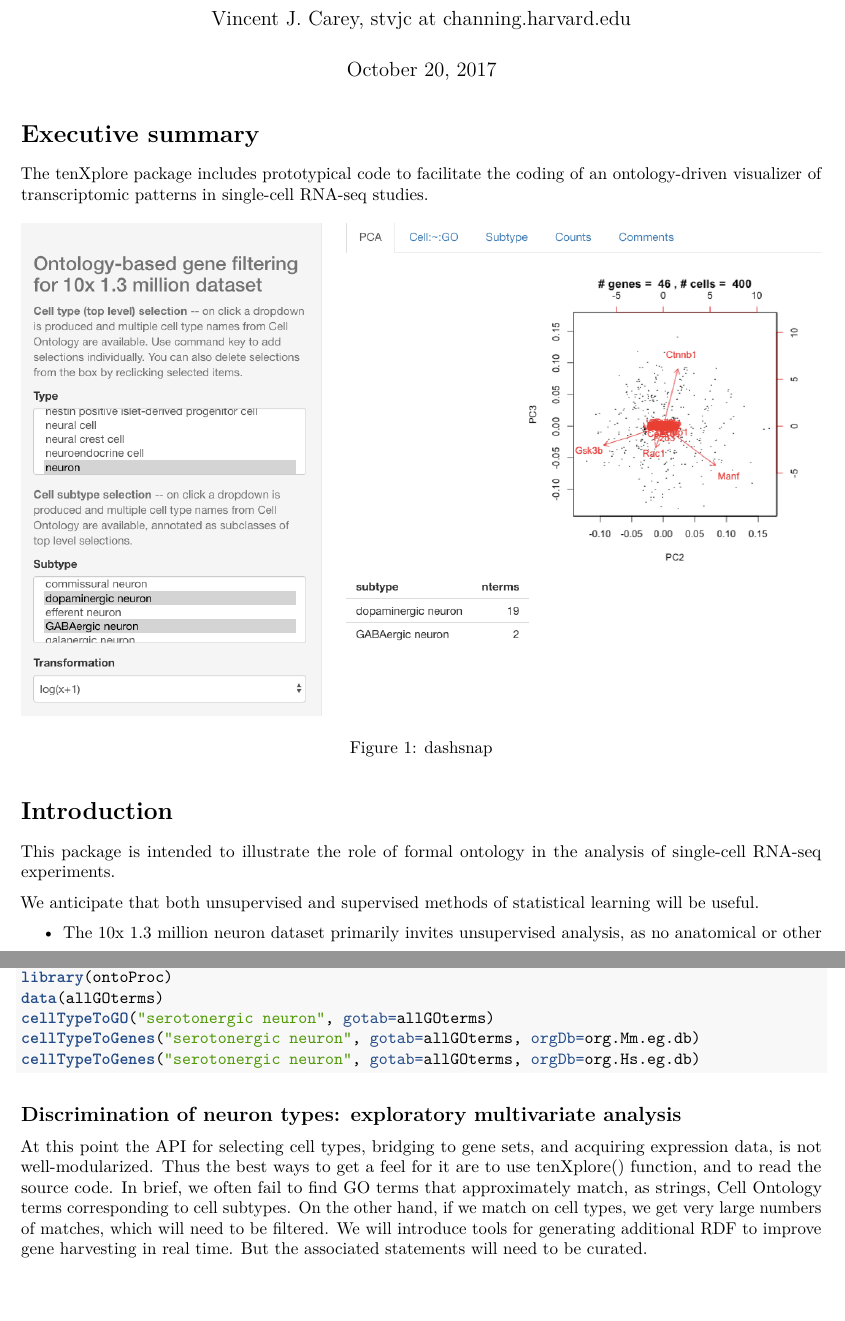
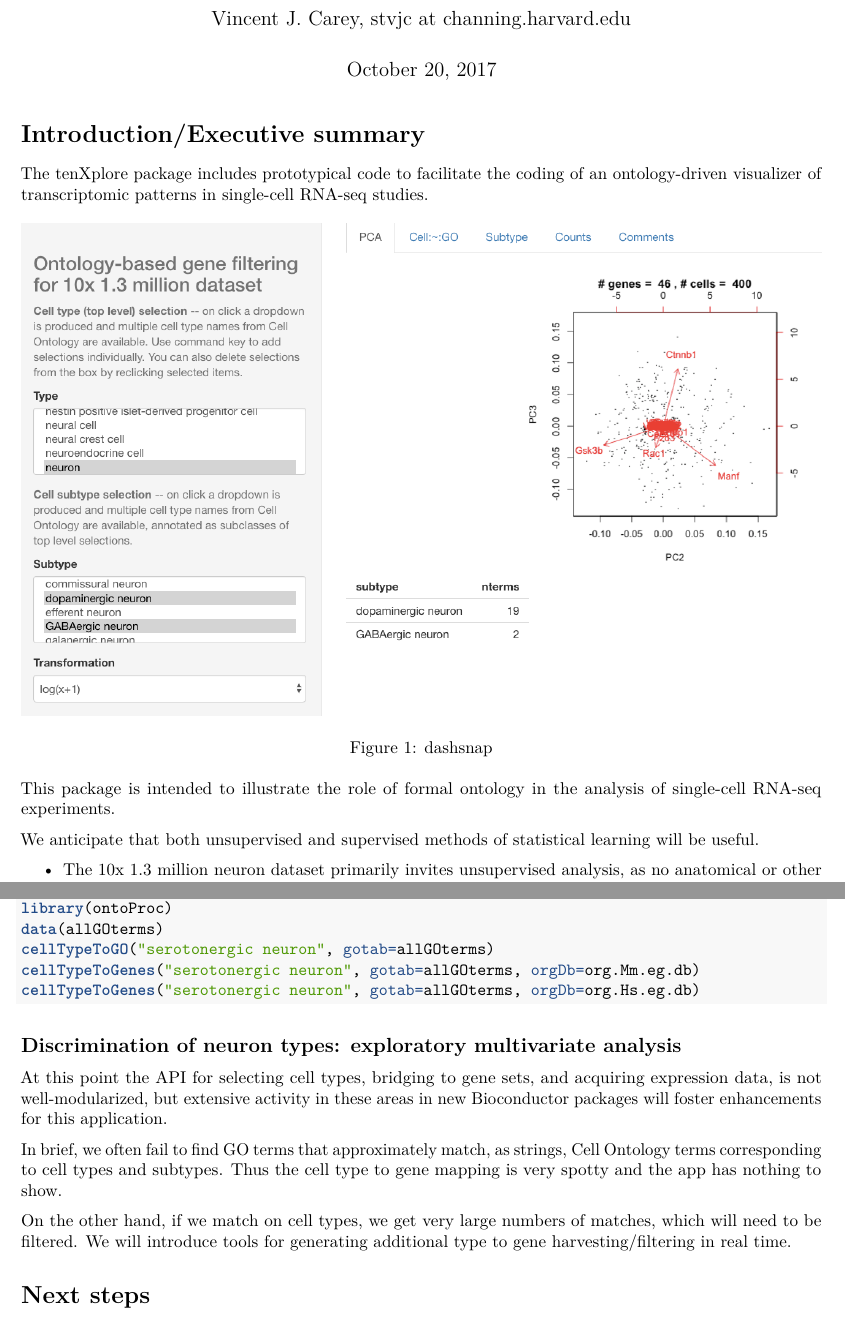
Before and after one commit to vjcitn/tenXplore, an R Markdown document (vignettes/tenXplore.Rmd): two parts of pages 1 and 2 of 2, joined at a grey line, cut so that both start at the same text. Rendered offline with R 4.5, knitr and Pandoc, then LaTeX, with nearby package versions; the code chunks are not run, so their results and figures are left out; drawn as R Markdown's standard PDF in place of the format the file asks for.

Commit message:
passing check, vignette revised

````diff
--- a/vignettes/tenXplore.Rmd
+++ b/vignettes/tenXplore.Rmd
@@ -27,15 +27,13 @@ library(org.Hs.eg.db)
 })
 ```
 
-# Executive summary
+# Introduction/Executive summary
 
 The tenXplore package includes prototypical code to facilitate
 the coding of an ontology-driven visualizer of transcriptomic
 patterns in single-cell RNA-seq studies.
 
 ![dashsnap](dashboard.png)
-
-# Introduction
 
 This package is intended to illustrate the role of formal
 ontology in the analysis of single-cell RNA-seq experiments.
@@ -72,14 +70,19 @@ cellTypeToGenes("serotonergic neuron", gotab=allGOterms, orgDb=org.Hs.eg.db)
 ## Discrimination of neuron types: exploratory multivariate analysis
 
 At this point the API for selecting cell types, bridging to gene
-sets, and acquiring expression data, is not well-modularized.  Thus
-the best ways to get a feel for it are to use tenXplore() function,
-and to read the source code.  In brief, we often fail to find
+sets, and acquiring expression data, is not well-modularized,
+but extensive activity in these areas in new Bioconductor
+packages will foster enhancements for this application.
+
+In brief, we often fail to find
 GO terms that approximately match, as strings, Cell Ontology
-terms corresponding to cell subtypes.  On the other hand, if we
+terms corresponding to cell types and subtypes.  Thus the
+cell type to gene mapping is very spotty and the
+app has nothing to show.
+
+On the other hand, if we
 match on cell types, we get very large numbers of matches, which
 will need to be filtered.  We will introduce tools for generating
-additional RDF to improve gene harvesting in real time.  But the
-associated statements will need to be curated.
+additional type to gene harvesting/filtering in real time.
 
-The new package at github.com:vjcitn/ontoProc includes facilities
+# Next steps
````
Also changed, not shown: R/data.R (+2 -0 lines), R/nel3.R (+1 -1 lines), vignettes/tenXplore.Rmd (5 more changed lines), 2 other files.
